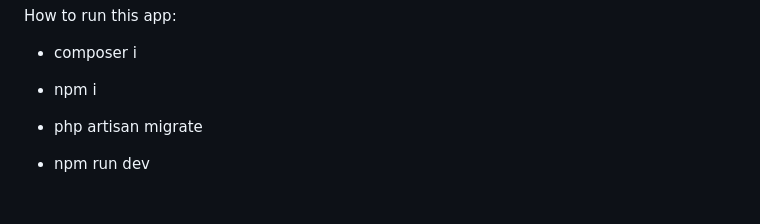
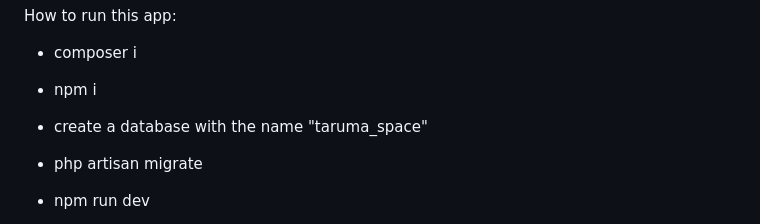
Before and after one commit to SiEncan/uas-backend-kelompok3, a Markdown page: README.md, the part around the change. Rendered like a GitHub page; blank space fills up the shorter version.

```diff
--- a/README.md
+++ b/README.md
@@ -3,6 +3,8 @@ How to run this app:
 - composer i
 
 - npm i
+
+- create a database with the name "taruma_space"
 
 - php artisan migrate
 
```
